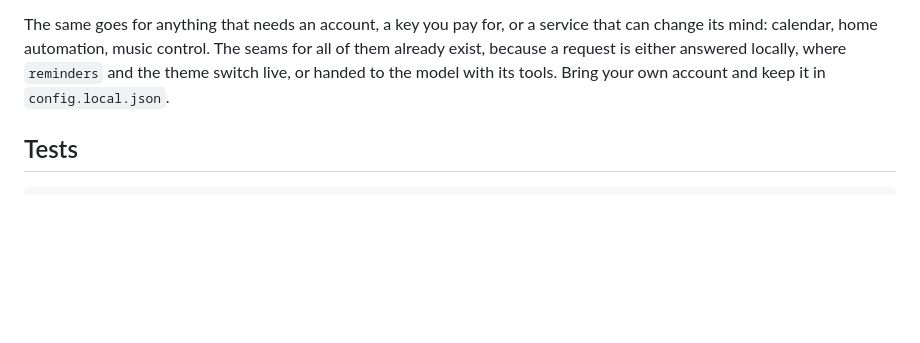
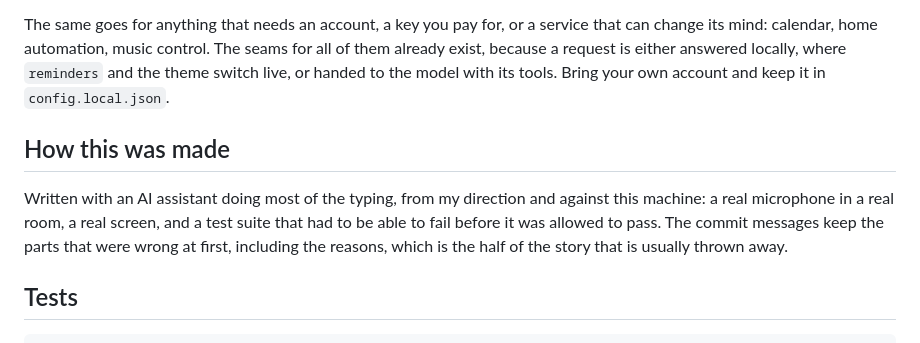
Before and after one commit to Dopethedev/archy, a Markdown page: README.md, the part around the change. Rendered like a GitHub page; blank space fills up the shorter version.

Commit message:
Say in the README how this was made
Most of the typing was an AI assistant's, working from my direction and against
this machine. Leaving that out would be a stranger reading it wondering how one
person wrote all of this in a week, and the honest answer is short.

````diff
--- a/README.md
+++ b/README.md
@@ -186,6 +186,14 @@ seams for all of them already exist, because a request is either answered
 locally, where `reminders` and the theme switch live, or handed to the model with
 its tools. Bring your own account and keep it in `config.local.json`.
 
+## How this was made
+
+Written with an AI assistant doing most of the typing, from my direction and
+against this machine: a real microphone in a real room, a real screen, and a test
+suite that had to be able to fail before it was allowed to pass. The commit
+messages keep the parts that were wrong at first, including the reasons, which is
+the half of the story that is usually thrown away.
+
 ## Tests
 
 ```
````
